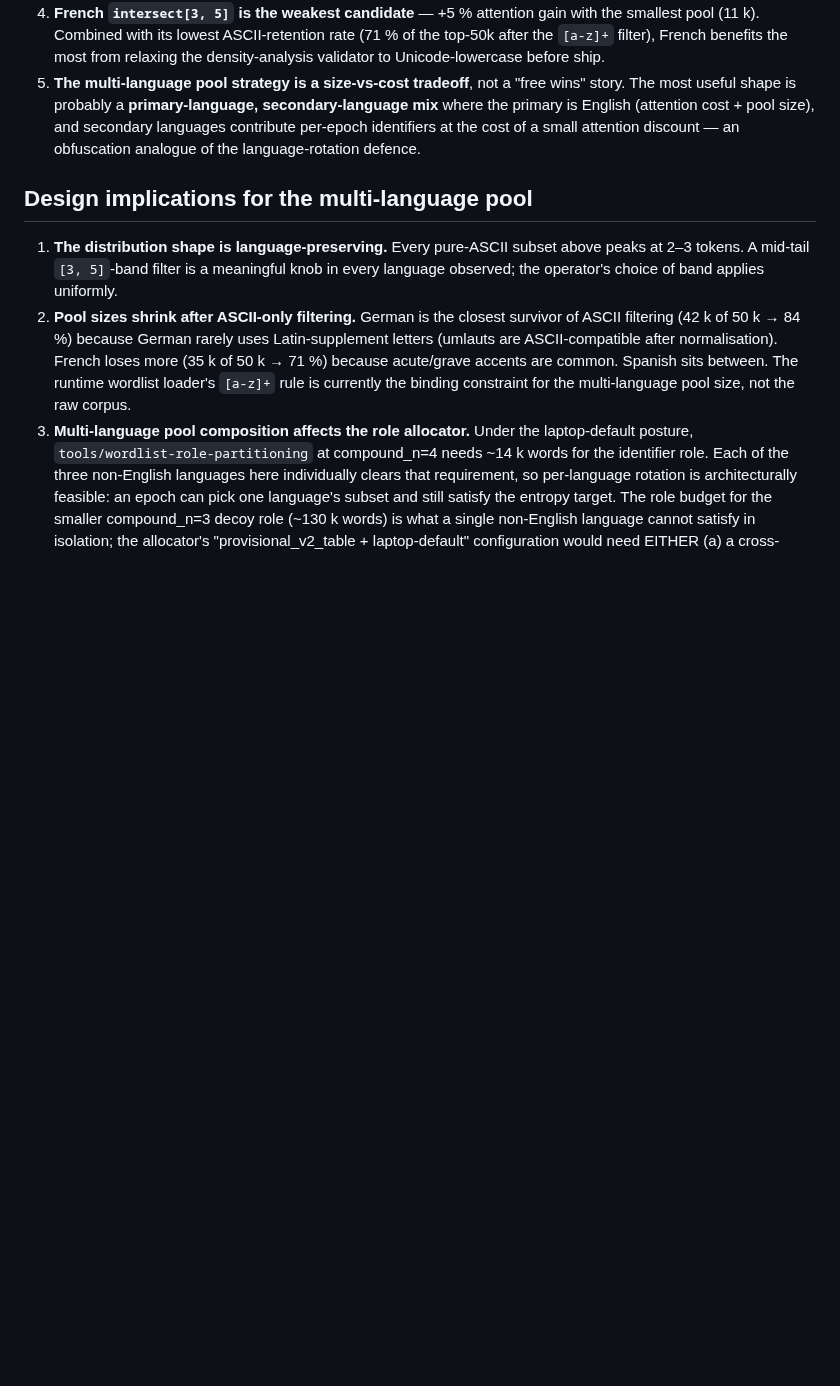
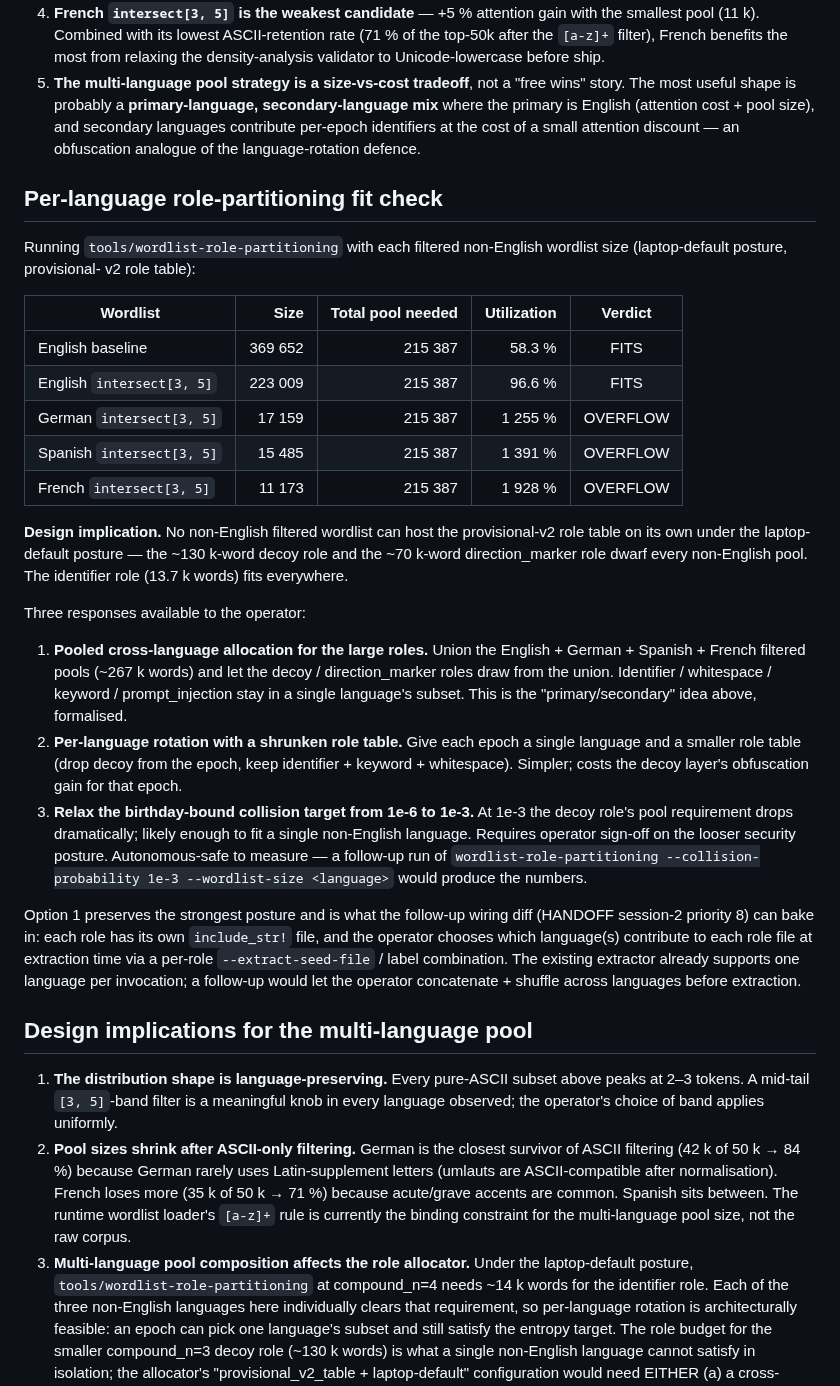
Before and after one commit to Qualified1079/Babbleon, a Markdown page: docs/v2/multi-language-density-notes.md, the part around the change. GitHub-like rendering; blank space fills up the shorter version.

Commit message:
docs(v2): multi-language per-language role-fit check (all OVERFLOW alone)

```diff
--- a/docs/v2/multi-language-density-notes.md
+++ b/docs/v2/multi-language-density-notes.md
@@ -111,6 +111,56 @@ seed-to-seed spread at σ ≈ 0.02 tokens on cl100k `intersect[3, 5]`.
    the cost of a small attention discount — an obfuscation
    analogue of the language-rotation defence.
 
+## Per-language role-partitioning fit check
+
+Running `tools/wordlist-role-partitioning` with each filtered
+non-English wordlist size (laptop-default posture, provisional-
+v2 role table):
+
+| Wordlist                    | Size   | Total pool needed | Utilization | Verdict |
+|-----------------------------|-------:|------------------:|------------:|:-------:|
+| English baseline            | 369 652 |          215 387  |      58.3 % | FITS    |
+| English `intersect[3, 5]`   | 223 009 |          215 387  |      96.6 % | FITS    |
+| German `intersect[3, 5]`    |  17 159 |          215 387  |    1 255 %  | OVERFLOW |
+| Spanish `intersect[3, 5]`   |  15 485 |          215 387  |    1 391 %  | OVERFLOW |
+| French `intersect[3, 5]`    |  11 173 |          215 387  |    1 928 %  | OVERFLOW |
+
+**Design implication.**  No non-English filtered wordlist can
+host the provisional-v2 role table on its own under the laptop-
+default posture — the ~130 k-word decoy role and the ~70 k-word
+direction_marker role dwarf every non-English pool.  The
+identifier role (13.7 k words) fits everywhere.
+
+Three responses available to the operator:
+
+1. **Pooled cross-language allocation for the large roles.**
+   Union the English + German + Spanish + French filtered pools
+   (~267 k words) and let the decoy / direction_marker roles
+   draw from the union.  Identifier / whitespace / keyword /
+   prompt_injection stay in a single language's subset.  This
+   is the "primary/secondary" idea above, formalised.
+2. **Per-language rotation with a shrunken role table.**  Give
+   each epoch a single language and a smaller role table (drop
+   decoy from the epoch, keep identifier + keyword + whitespace).
+   Simpler; costs the decoy layer's obfuscation gain for that
+   epoch.
+3. **Relax the birthday-bound collision target from 1e-6 to
+   1e-3.**  At 1e-3 the decoy role's pool requirement drops
+   dramatically; likely enough to fit a single non-English
+   language.  Requires operator sign-off on the looser security
+   posture.  Autonomous-safe to measure — a follow-up run of
+   `wordlist-role-partitioning --collision-probability 1e-3
+   --wordlist-size <language>` would produce the numbers.
+
+Option 1 preserves the strongest posture and is what the
+follow-up wiring diff (HANDOFF session-2 priority 8) can bake in:
+each role has its own `include_str!` file, and the operator
+chooses which language(s) contribute to each role file at
+extraction time via a per-role `--extract-seed-file` / label
+combination.  The existing extractor already supports one
+language per invocation; a follow-up would let the operator
+concatenate + shuffle across languages before extraction.
+
 ## Design implications for the multi-language pool
 
 1. **The distribution shape is language-preserving.**  Every
```
